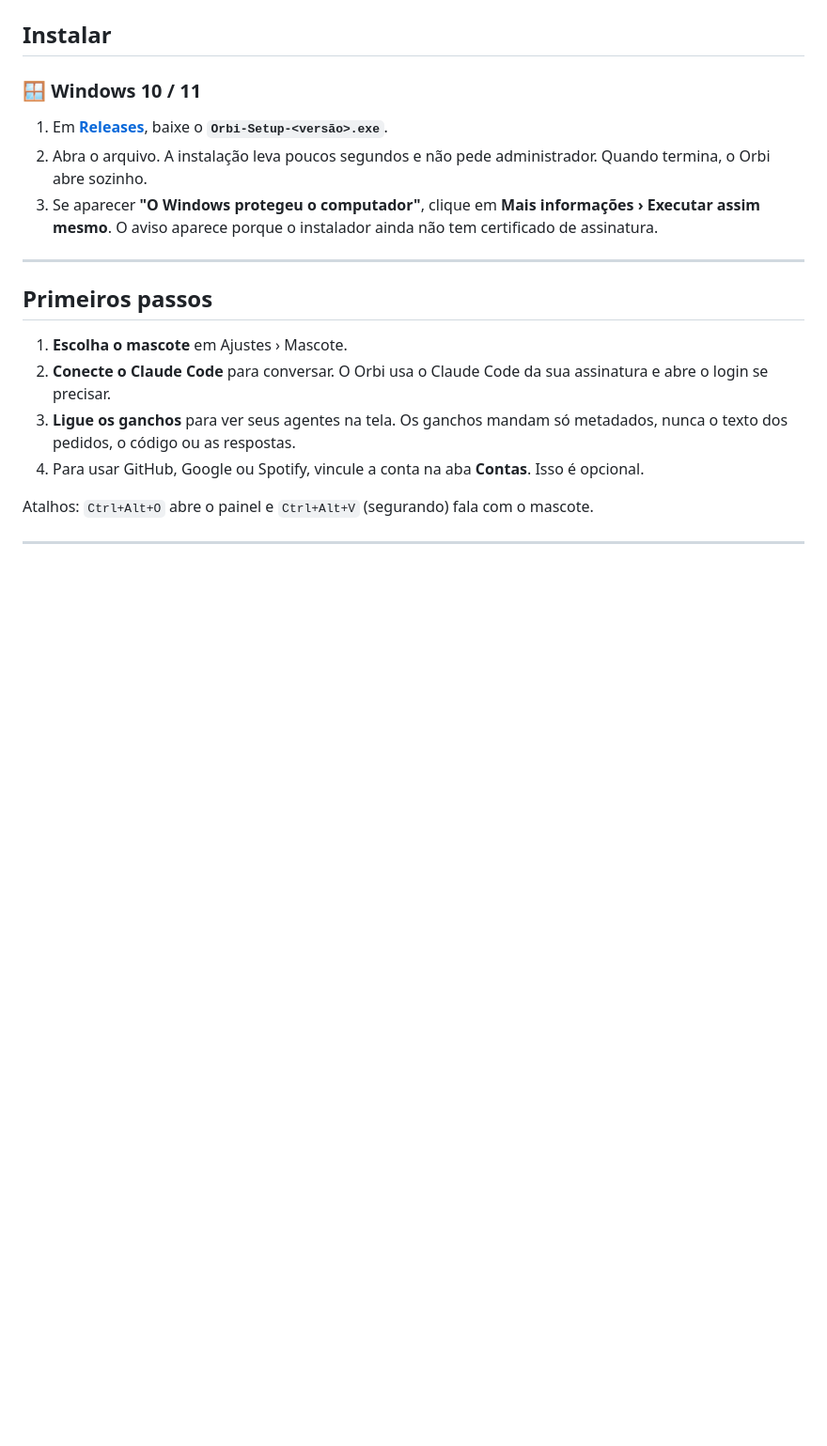
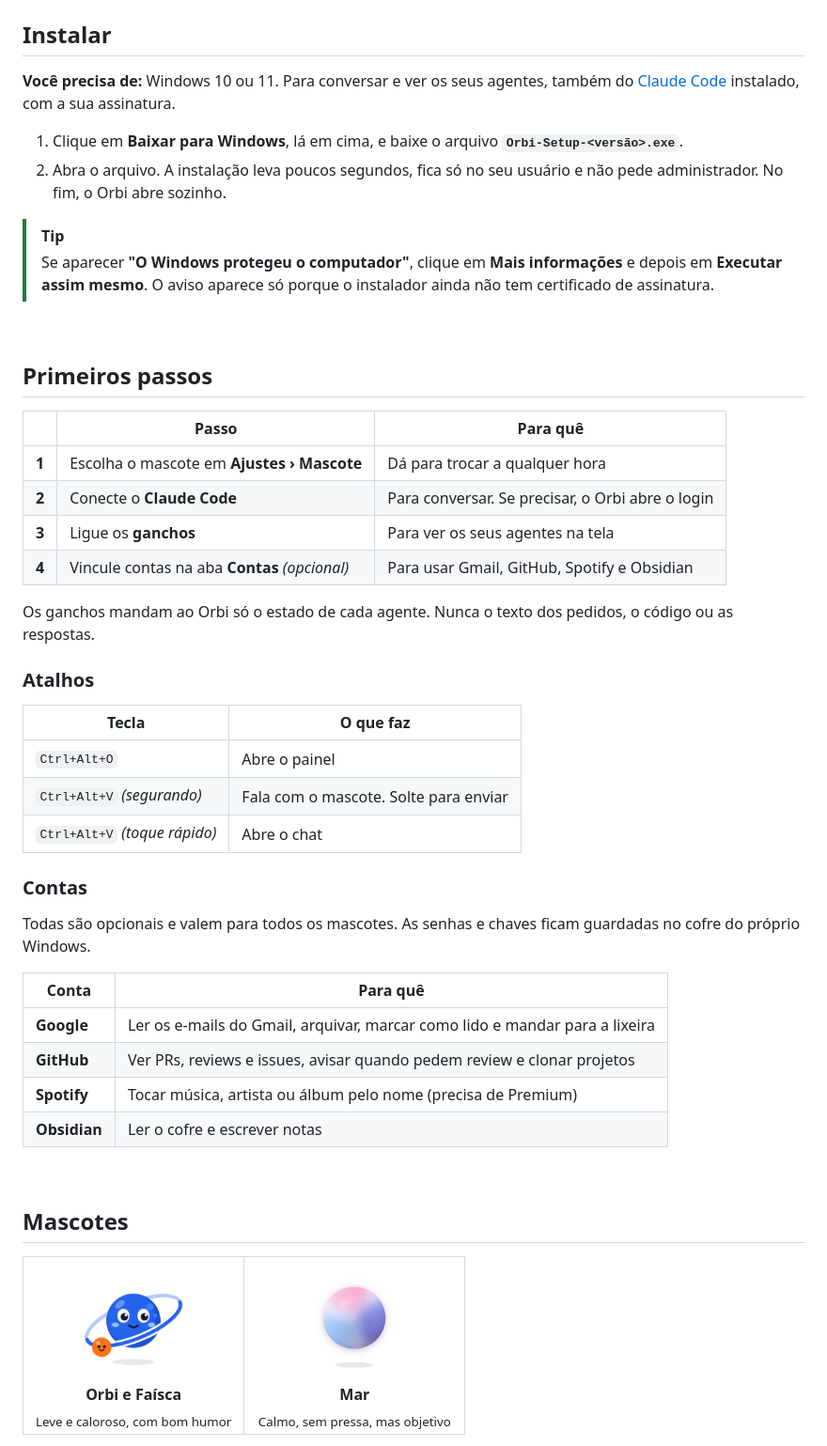
Before and after one commit to Theuz098/install-Orbi, a Markdown page: README.md, the part around one of its changes. Shown at 94% size. Drawn GitHub-style; pictures changed too: assets/mascote-mar.png (added), assets/mascote-orbi.png (added); blank space fills up the shorter version.

```diff
--- a/README.md
+++ b/README.md
@@ -29,21 +87,63 @@ O Orbi some sozinho em tela cheia e com a tela bloqueada. Ele também não apare
 
 ## Instalar
 
-### 🪟 Windows 10 / 11
+**Você precisa de:** Windows 10 ou 11. Para conversar e ver os seus agentes, também do [Claude Code](https://claude.com/product/claude-code) instalado, com a sua assinatura.
 
-1. Em **[Releases](https://github.com/Theuz098/install-Orbi/releases/latest)**, baixe o **`Orbi-Setup-<versão>.exe`**.
-2. Abra o arquivo. A instalação leva poucos segundos e não pede administrador. Quando termina, o Orbi abre sozinho.
-3. Se aparecer **"O Windows protegeu o computador"**, clique em **Mais informações › Executar assim mesmo**. O aviso aparece porque o instalador ainda não tem certificado de assinatura.
+1. Clique em **Baixar para Windows**, lá em cima, e baixe o arquivo **`Orbi-Setup-<versão>.exe`**.
+2. Abra o arquivo. A instalação leva poucos segundos, fica só no seu usuário e não pede administrador. No fim, o Orbi abre sozinho.
 
----
+> [!TIP]
+> Se aparecer **"O Windows protegeu o computador"**, clique em **Mais informações** e depois em **Executar assim mesmo**.
+> O aviso aparece só porque o instalador ainda não tem certificado de assinatura.
+
+<br>
 
 ## Primeiros passos
 
-1. **Escolha o mascote** em Ajustes › Mascote.
-2. **Conecte o Claude Code** para conversar. O Orbi usa o Claude Code da sua assinatura e abre o login se precisar.
-3. **Ligue os ganchos** para ver seus agentes na tela. Os ganchos mandam só metadados, nunca o texto dos pedidos, o código ou as respostas.
-4. Para usar GitHub, Google ou Spotify, vincule a conta na aba **Contas**. Isso é opcional.
+| | Passo | Para quê |
+| :-: | --- | --- |
+| **1** | Escolha o mascote em **Ajustes › Mascote** | Dá para trocar a qualquer hora |
+| **2** | Conecte o **Claude Code** | Para conversar. Se precisar, o Orbi abre o login |
+| **3** | Ligue os **ganchos** | Para ver os seus agentes na tela |
+| **4** | Vincule contas na aba **Contas** *(opcional)* | Para usar Gmail, GitHub, Spotify e Obsidian |
 
-Atalhos: `Ctrl+Alt+O` abre o painel e `Ctrl+Alt+V` (segurando) fala com o mascote.
+Os ganchos mandam ao Orbi só o estado de cada agente. Nunca o texto dos pedidos, o código ou as respostas.
 
----
+### Atalhos
+
+| Tecla | O que faz |
+| --- | --- |
+| `Ctrl+Alt+O` | Abre o painel |
+| `Ctrl+Alt+V` *(segurando)* | Fala com o mascote. Solte para enviar |
+| `Ctrl+Alt+V` *(toque rápido)* | Abre o chat |
+
+### Contas
+
+Todas são opcionais e valem para todos os mascotes. As senhas e chaves ficam guardadas no cofre do próprio Windows.
+
+| Conta | Para quê |
+| --- | --- |
+| **Google** | Ler os e-mails do Gmail, arquivar, marcar como lido e mandar para a lixeira |
+| **GitHub** | Ver PRs, reviews e issues, avisar quando pedem review e clonar projetos |
+| **Spotify** | Tocar música, artista ou álbum pelo nome (precisa de Premium) |
+| **Obsidian** | Ler o cofre e escrever notas |
+
+<br>
+
+## Mascotes
+
+<table>
+<tr>
+<td align="center" width="50%">
+<img src="assets/mascote-orbi.png" width="128" alt="Orbi e Faísca"><br>
+<b>Orbi e Faísca</b><br>
+<sub>Leve e caloroso, com bom humor</sub>
+</td>
+<td align="center" width="50%">
+<img src="assets/mascote-mar.png" width="128" alt="Mar"><br>
+<b>Mar</b><br>
+<sub>Calmo, sem pressa, mas objetivo</sub>
+</td>
+</tr>
+</table>
+
```
Also changed, not shown: other parts of README.md (+130 -18 lines), assets/icone.png (added), 1 other file.
